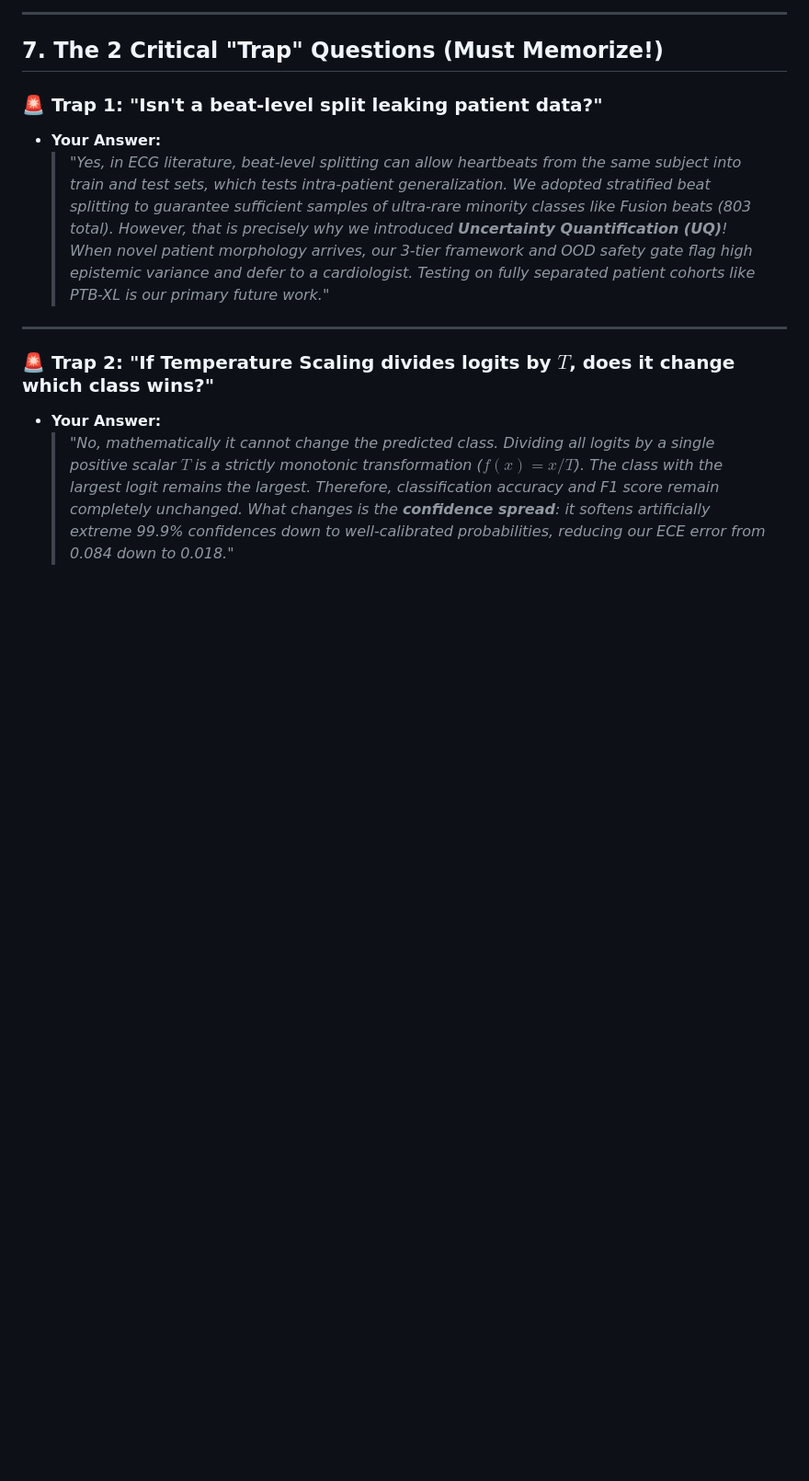
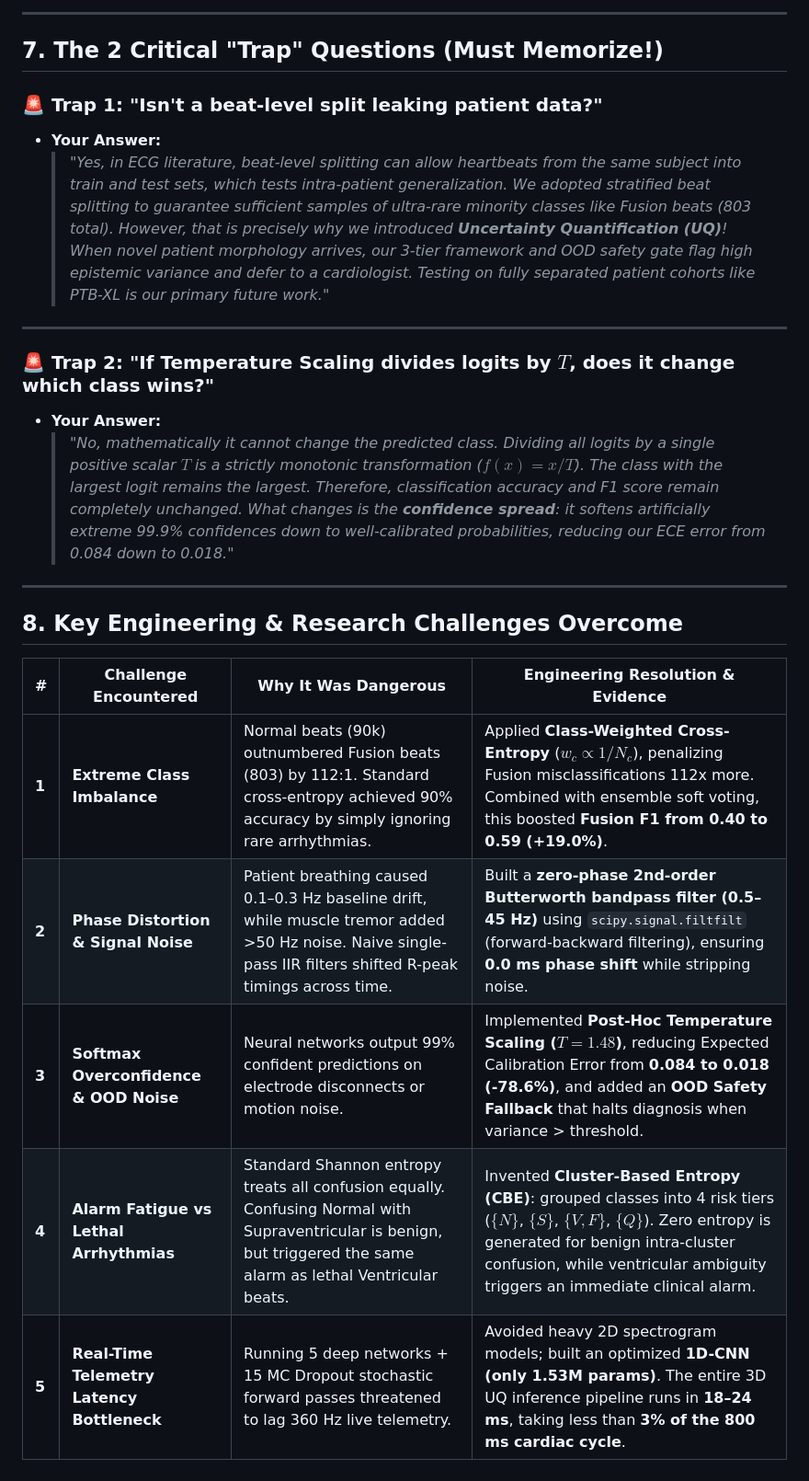
Before and after one commit to Bijon2002/ECG-Arrhythmia-Detection, a Markdown page: VIVA_TECHNICAL_DEFENSE_QA.md, the part around the change. Shown at 92% size. GitHub-like rendering; blank space fills up the shorter version.

Commit message:
docs: add challenges faced and engineering resolutions to presentation script and defense guide

```diff
--- a/VIVA_TECHNICAL_DEFENSE_QA.md
+++ b/VIVA_TECHNICAL_DEFENSE_QA.md
@@ -237,3 +237,15 @@
 ### 🚨 Trap 2: "If Temperature Scaling divides logits by $T$, does it change which class wins?"
 * **Your Answer:**
   > *"No, mathematically it cannot change the predicted class. Dividing all logits by a single positive scalar $T$ is a strictly monotonic transformation ($f(x) = x / T$). The class with the largest logit remains the largest. Therefore, classification accuracy and F1 score remain completely unchanged. What changes is the **confidence spread**: it softens artificially extreme 99.9% confidences down to well-calibrated probabilities, reducing our ECE error from 0.084 down to 0.018."*
+
+---
+
+## 8. Key Engineering & Research Challenges Overcome
+
+| # | Challenge Encountered | Why It Was Dangerous | Engineering Resolution & Evidence |
+|---|---|---|---|
+| **1** | **Extreme Class Imbalance** | Normal beats (90k) outnumbered Fusion beats (803) by 112:1. Standard cross-entropy achieved 90% accuracy by simply ignoring rare arrhythmias. | Applied **Class-Weighted Cross-Entropy** ($w_c \propto 1/N_c$), penalizing Fusion misclassifications 112x more. Combined with ensemble soft voting, this boosted **Fusion F1 from 0.40 to 0.59 (+19.0%)**. |
+| **2** | **Phase Distortion & Signal Noise** | Patient breathing caused 0.1–0.3 Hz baseline drift, while muscle tremor added >50 Hz noise. Naive single-pass IIR filters shifted R-peak timings across time. | Built a **zero-phase 2nd-order Butterworth bandpass filter (0.5–45 Hz)** using `scipy.signal.filtfilt` (forward-backward filtering), ensuring **0.0 ms phase shift** while stripping noise. |
+| **3** | **Softmax Overconfidence & OOD Noise** | Neural networks output 99% confident predictions on electrode disconnects or motion noise. | Implemented **Post-Hoc Temperature Scaling ($T=1.48$)**, reducing Expected Calibration Error from **0.084 to 0.018 (-78.6%)**, and added an **OOD Safety Fallback** that halts diagnosis when variance > threshold. |
+| **4** | **Alarm Fatigue vs Lethal Arrhythmias** | Standard Shannon entropy treats all confusion equally. Confusing Normal with Supraventricular is benign, but triggered the same alarm as lethal Ventricular beats. | Invented **Cluster-Based Entropy (CBE)**: grouped classes into 4 risk tiers ($\{N\}$, $\{S\}$, $\{V,F\}$, $\{Q\}$). Zero entropy is generated for benign intra-cluster confusion, while ventricular ambiguity triggers an immediate clinical alarm. |
+| **5** | **Real-Time Telemetry Latency Bottleneck** | Running 5 deep networks + 15 MC Dropout stochastic forward passes threatened to lag 360 Hz live telemetry. | Avoided heavy 2D spectrogram models; built an optimized **1D-CNN (only 1.53M params)**. The entire 3D UQ inference pipeline runs in **18–24 ms**, taking less than **3% of the 800 ms cardiac cycle**. |
```
Also changed, not shown: FINAL_VIVA_SCRIPT.md (+19 -1 lines).
